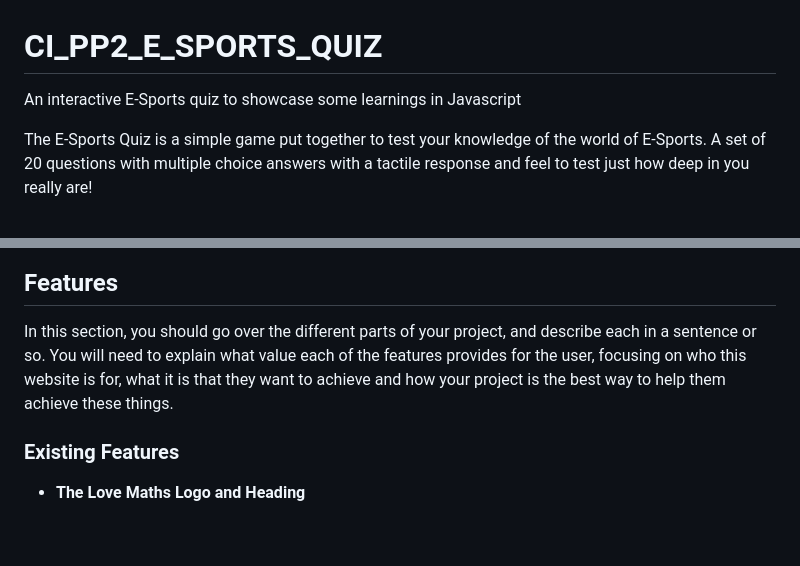
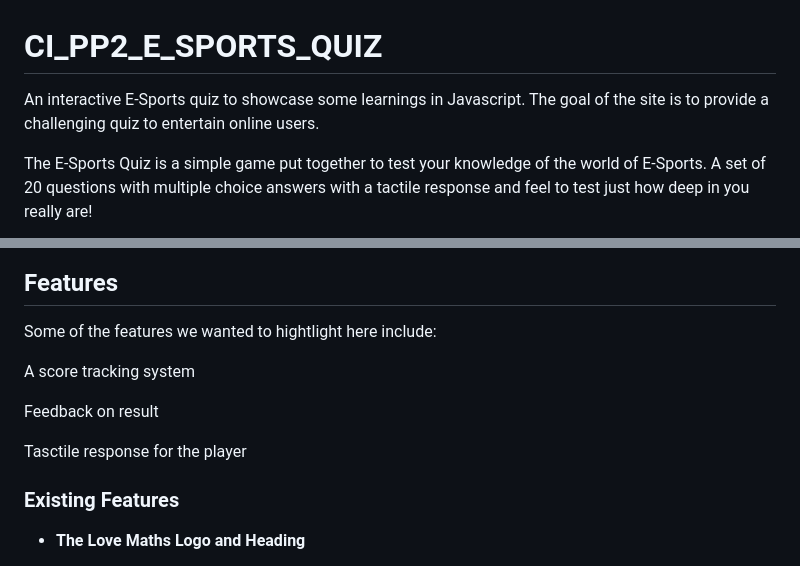
Before and after one commit to Bhfeirdi/CI_PP2_E_SPORTS_QUIZ, a Markdown page: README.md, 2 parts joined by grey strips. Rendered like a GitHub page; blank space fills up the shorter version.

Commit message:
features in readme

```diff
--- a/README.md
+++ b/README.md
@@ -1,5 +1,5 @@
 # CI_PP2_E_SPORTS_QUIZ
-An interactive E-Sports quiz to showcase some learnings in Javascript
+An interactive E-Sports quiz to showcase some learnings in Javascript. The goal of the site is to provide a challenging quiz to entertain online users.
 
 The E-Sports Quiz is a simple game put together to test your knowledge of the world of E-Sports. A set of 20 questions with multiple choice answers with a tactile response and feel to test
 just how deep in you really are!
@@ -8,7 +8,13 @@ just how deep in you really are!
 
 ## Features
 
-In this section, you should go over the different parts of your project, and describe each in a sentence or so. You will need to explain what value each of the features provides for the user, focusing on who this website is for, what it is that they want to achieve and how your project is the best way to help them achieve these things.
+Some of the features we wanted to hightlight here include:
+
+A score tracking system
+
+Feedback on result
+
+Tasctile response for the player
 
 ### Existing Features
 
```
